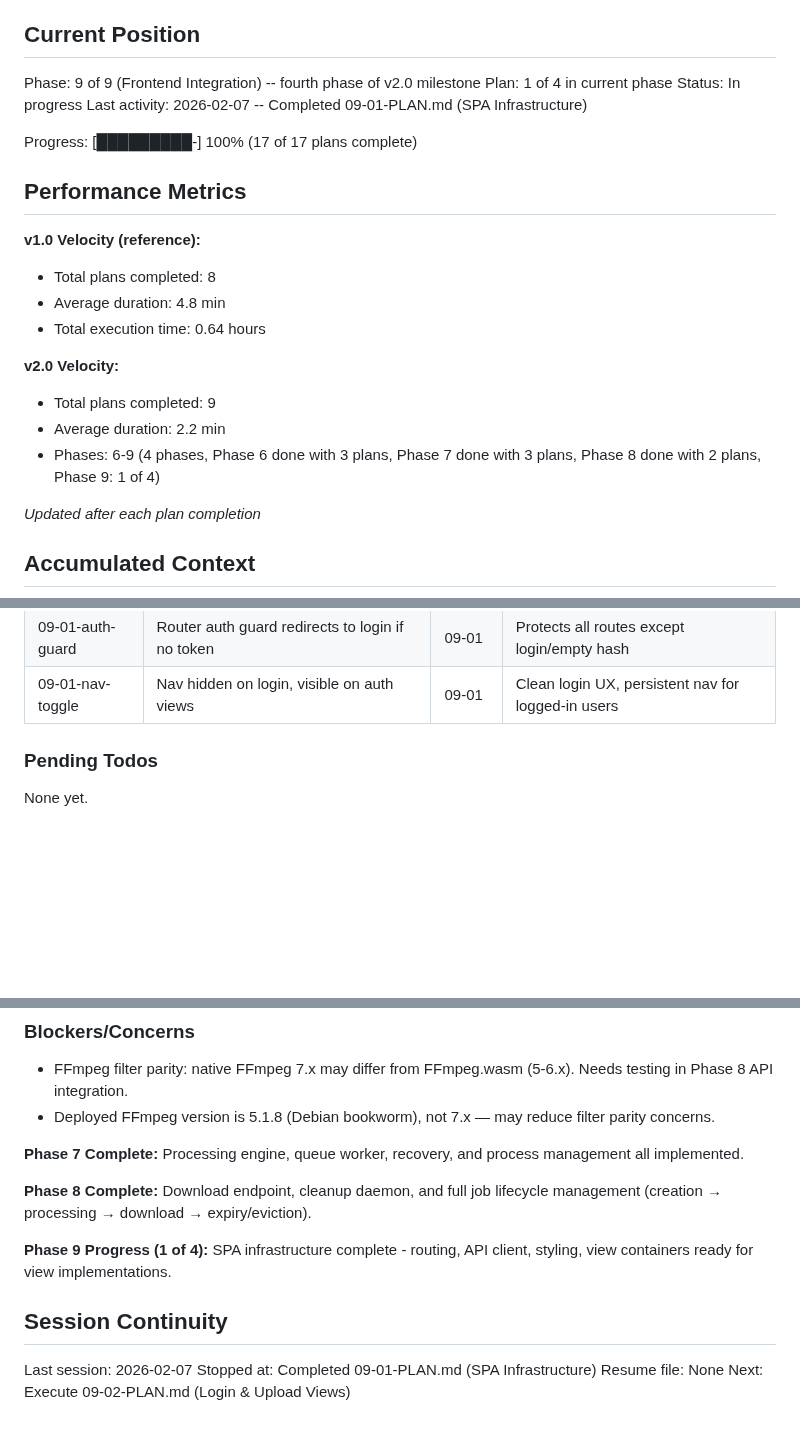
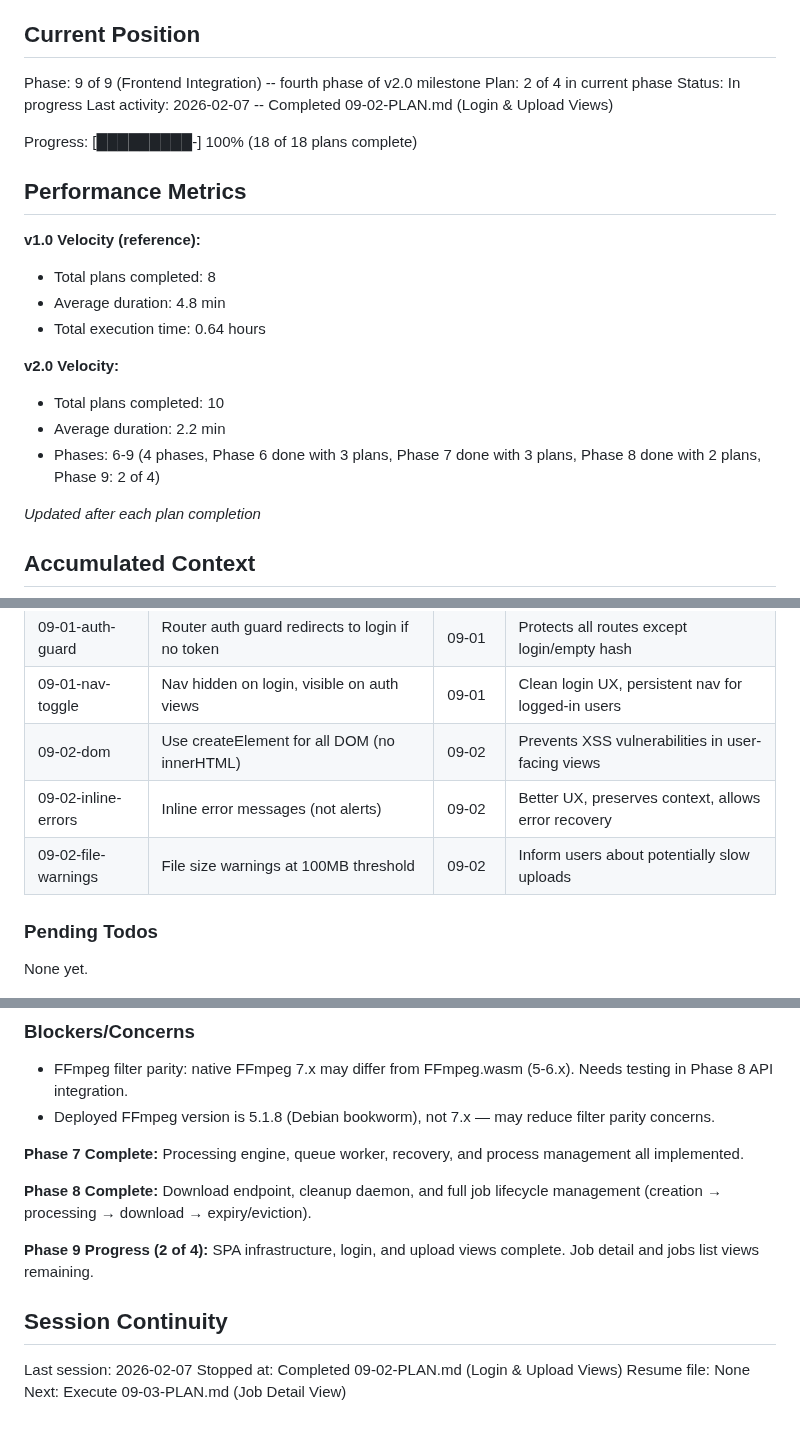
Before and after one commit to akleads/video-refresher, a Markdown page: .planning/STATE.md, 3 parts joined by grey strips. Drawn GitHub-style; blank space fills up the shorter version.

Commit message:
docs(09-02): complete Login & Upload Views plan
Tasks completed: 2/2
- Implement login view
- Implement upload view

SUMMARY: .planning/phases/09-frontend-integration/09-02-SUMMARY.md

```diff
--- a/.planning/STATE.md
+++ b/.planning/STATE.md
@@ -10,11 +10,11 @@ See: .planning/PROJECT.md (updated 2026-02-07)
 ## Current Position
 
 Phase: 9 of 9 (Frontend Integration) -- fourth phase of v2.0 milestone
-Plan: 1 of 4 in current phase
+Plan: 2 of 4 in current phase
 Status: In progress
-Last activity: 2026-02-07 -- Completed 09-01-PLAN.md (SPA Infrastructure)
+Last activity: 2026-02-07 -- Completed 09-02-PLAN.md (Login & Upload Views)
 
-Progress: [█████████-] 100% (17 of 17 plans complete)
+Progress: [█████████-] 100% (18 of 18 plans complete)
 
 ## Performance Metrics
 
@@ -24,9 +24,9 @@ Progress: [█████████-] 100% (17 of 17 plans complete)
 - Total execution time: 0.64 hours
 
 **v2.0 Velocity:**
-- Total plans completed: 9
+- Total plans completed: 10
 - Average duration: 2.2 min
-- Phases: 6-9 (4 phases, Phase 6 done with 3 plans, Phase 7 done with 3 plans, Phase 8 done with 2 plans, Phase 9: 1 of 4)
+- Phases: 6-9 (4 phases, Phase 6 done with 3 plans, Phase 7 done with 3 plans, Phase 8 done with 2 plans, Phase 9: 2 of 4)
 
 *Updated after each plan completion*
 
@@ -72,6 +72,9 @@ Recent decisions affecting current work:
 | 09-01-xhr | XHR for file uploads (not fetch) | 09-01 | Enables upload progress events via xhr.upload |
 | 09-01-auth-guard | Router auth guard redirects to login if no token | 09-01 | Protects all routes except login/empty hash |
 | 09-01-nav-toggle | Nav hidden on login, visible on auth views | 09-01 | Clean login UX, persistent nav for logged-in users |
+| 09-02-dom | Use createElement for all DOM (no innerHTML) | 09-02 | Prevents XSS vulnerabilities in user-facing views |
+| 09-02-inline-errors | Inline error messages (not alerts) | 09-02 | Better UX, preserves context, allows error recovery |
+| 09-02-file-warnings | File size warnings at 100MB threshold | 09-02 | Inform users about potentially slow uploads |
 
 ### Pending Todos
 
@@ -86,11 +89,11 @@ None yet.
 
 **Phase 8 Complete:** Download endpoint, cleanup daemon, and full job lifecycle management (creation → processing → download → expiry/eviction).
 
-**Phase 9 Progress (1 of 4):** SPA infrastructure complete - routing, API client, styling, view containers ready for view implementations.
+**Phase 9 Progress (2 of 4):** SPA infrastructure, login, and upload views complete. Job detail and jobs list views remaining.
 
 ## Session Continuity
 
 Last session: 2026-02-07
-Stopped at: Completed 09-01-PLAN.md (SPA Infrastructure)
+Stopped at: Completed 09-02-PLAN.md (Login & Upload Views)
 Resume file: None
-Next: Execute 09-02-PLAN.md (Login & Upload Views)
+Next: Execute 09-03-PLAN.md (Job Detail View)
```
Also changed, not shown: 1 other file.
